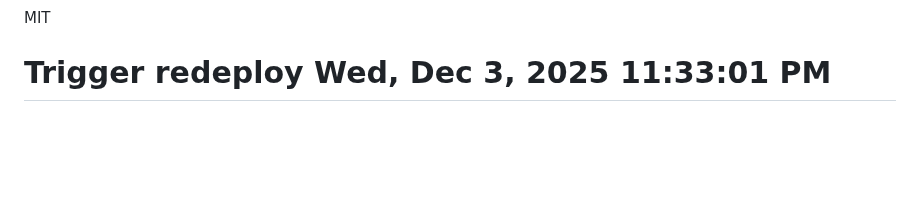
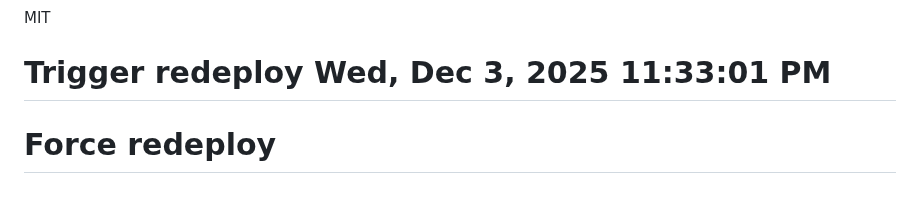
Before and after one commit to Piston-Labs/agent-coord-mcp, a Markdown page: README.md, the part around the change. Drawn GitHub-style; blank space fills up the shorter version.

Commit message:
chore: force redeploy for AWS credentials

```diff
--- a/README.md
+++ b/README.md
@@ -221,3 +221,4 @@ MIT
 <!-- trigger deploy 1764496983 -->
 <!-- redeploy 1764832818 -->
 # Trigger redeploy Wed, Dec  3, 2025 11:33:01 PM
+# Force redeploy
```
